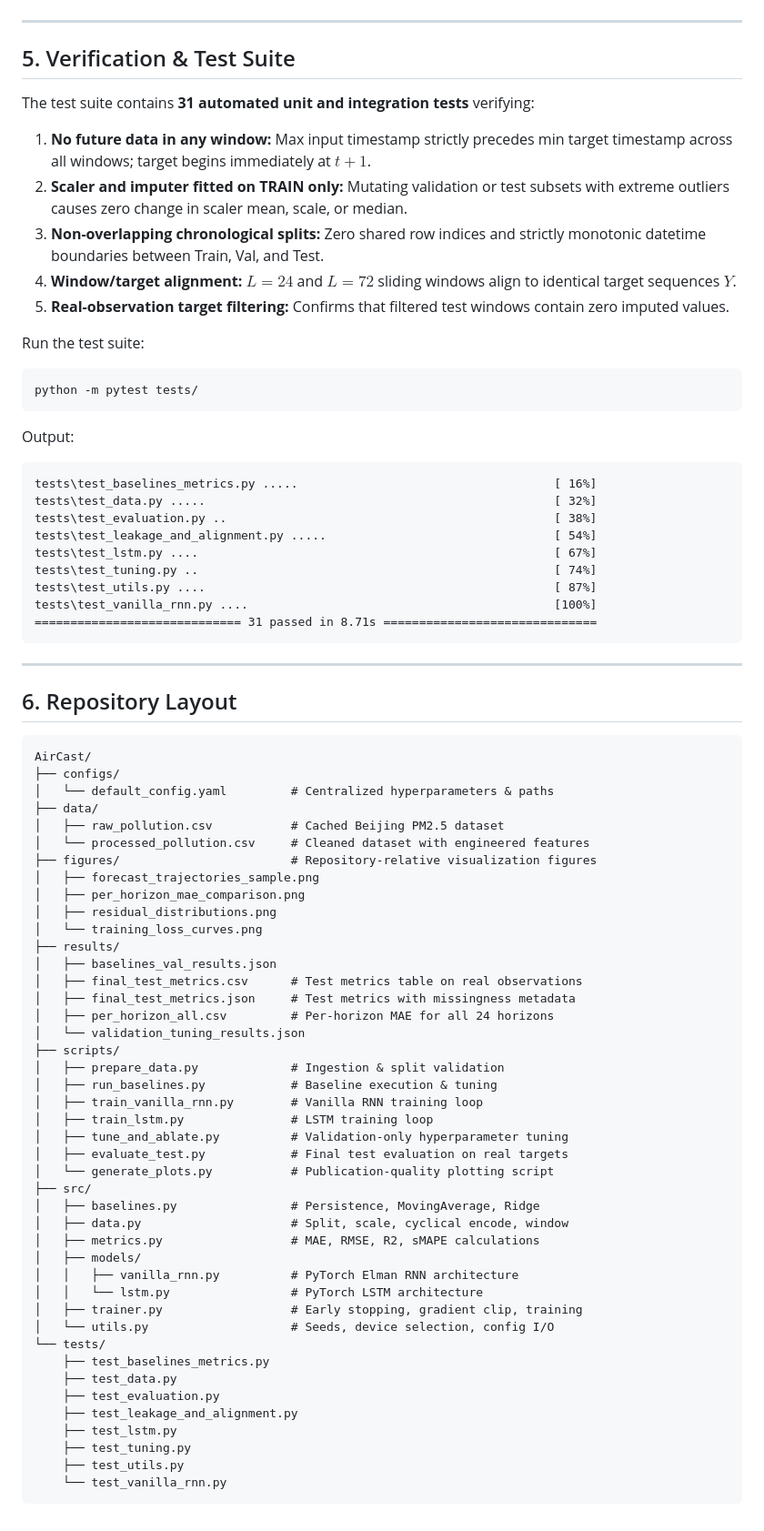
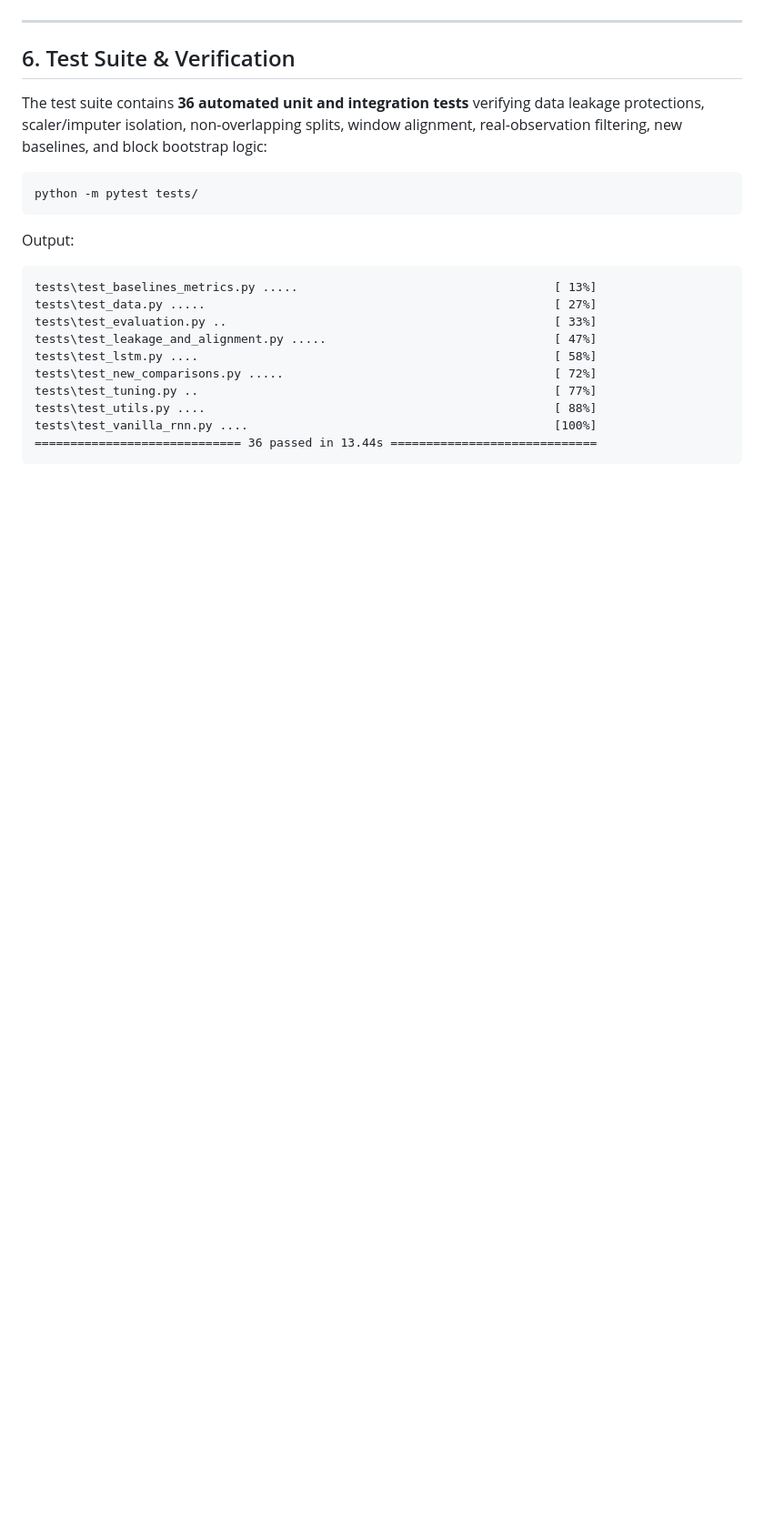
Before and after one commit to gaurisd1234/AirCast, a Markdown page: README.md, the part around one of its changes. Shown at 91% size. Drawn GitHub-style; blank space fills up the shorter version.

````diff
--- a/README.md
+++ b/README.md
@@ -99,78 +122,22 @@ All visualization figures are generated using repository-relative paths:
 
 ---
 
-## 5. Verification & Test Suite
+## 6. Test Suite & Verification
 
-The test suite contains **31 automated unit and integration tests** verifying:
-1. **No future data in any window:** Max input timestamp strictly precedes min target timestamp across all windows; target begins immediately at $t+1$.
-2. **Scaler and imputer fitted on TRAIN only:** Mutating validation or test subsets with extreme outliers causes zero change in scaler mean, scale, or median.
-3. **Non-overlapping chronological splits:** Zero shared row indices and strictly monotonic datetime boundaries between Train, Val, and Test.
-4. **Window/target alignment:** $L=24$ and $L=72$ sliding windows align to identical target sequences $Y$.
-5. **Real-observation target filtering:** Confirms that filtered test windows contain zero imputed values.
-
-Run the test suite:
+The test suite contains **36 automated unit and integration tests** verifying data leakage protections, scaler/imputer isolation, non-overlapping splits, window alignment, real-observation filtering, new baselines, and block bootstrap logic:
 ```powershell
 python -m pytest tests/
 ```
 Output:
 ```text
-tests\test_baselines_metrics.py .....                                    [ 16%]
-tests\test_data.py .....                                                 [ 32%]
-tests\test_evaluation.py ..                                              [ 38%]
-tests\test_leakage_and_alignment.py .....                                [ 54%]
-tests\test_lstm.py ....                                                  [ 67%]
-tests\test_tuning.py ..                                                  [ 74%]
-tests\test_utils.py ....                                                 [ 87%]
+tests\test_baselines_metrics.py .....                                    [ 13%]
+tests\test_data.py .....                                                 [ 27%]
+tests\test_evaluation.py ..                                              [ 33%]
+tests\test_leakage_and_alignment.py .....                                [ 47%]
+tests\test_lstm.py ....                                                  [ 58%]
+tests\test_new_comparisons.py .....                                      [ 72%]
+tests\test_tuning.py ..                                                  [ 77%]
+tests\test_utils.py ....                                                 [ 88%]
 tests\test_vanilla_rnn.py ....                                           [100%]
-============================= 31 passed in 8.71s ==============================
+============================= 36 passed in 13.44s =============================
 ```
-
----
-
-## 6. Repository Layout
-
-```text
-AirCast/
-├── configs/
-│   └── default_config.yaml         # Centralized hyperparameters & paths
-├── data/
-│   ├── raw_pollution.csv           # Cached Beijing PM2.5 dataset
-│   └── processed_pollution.csv     # Cleaned dataset with engineered features
-├── figures/                        # Repository-relative visualization figures
-│   ├── forecast_trajectories_sample.png
-│   ├── per_horizon_mae_comparison.png
-│   ├── residual_distributions.png
-│   └── training_loss_curves.png
-├── results/
-│   ├── baselines_val_results.json
-│   ├── final_test_metrics.csv      # Test metrics table on real observations
-│   ├── final_test_metrics.json     # Test metrics with missingness metadata
-│   ├── per_horizon_all.csv         # Per-horizon MAE for all 24 horizons
-│   └── validation_tuning_results.json
-├── scripts/
-│   ├── prepare_data.py             # Ingestion & split validation
-│   ├── run_baselines.py            # Baseline execution & tuning
-│   ├── train_vanilla_rnn.py        # Vanilla RNN training loop
-│   ├── train_lstm.py               # LSTM training loop
-│   ├── tune_and_ablate.py          # Validation-only hyperparameter tuning
-│   ├── evaluate_test.py            # Final test evaluation on real targets
-│   └── generate_plots.py           # Publication-quality plotting script
-├── src/
-│   ├── baselines.py                # Persistence, MovingAverage, Ridge
-│   ├── data.py                     # Split, scale, cyclical encode, window
-│   ├── metrics.py                  # MAE, RMSE, R2, sMAPE calculations
-│   ├── models/
-│   │   ├── vanilla_rnn.py          # PyTorch Elman RNN architecture
-│   │   └── lstm.py                 # PyTorch LSTM architecture
-│   ├── trainer.py                  # Early stopping, gradient clip, training
-│   └── utils.py                    # Seeds, device selection, config I/O
-└── tests/
-    ├── test_baselines_metrics.py
-    ├── test_data.py
-    ├── test_evaluation.py
-    ├── test_leakage_and_alignment.py
-    ├── test_lstm.py
-    ├── test_tuning.py
-    ├── test_utils.py
-    └── test_vanilla_rnn.py
-```
````
Also changed, not shown: other parts of README.md (+56 -33 lines), figures/forecast_trajectories_sample.png, figures/per_horizon_mae_comparison.png, results/plots/forecast_trajectories_sample.png, results/plots/per_horizon_mae_comparison.png, 13 other files.
